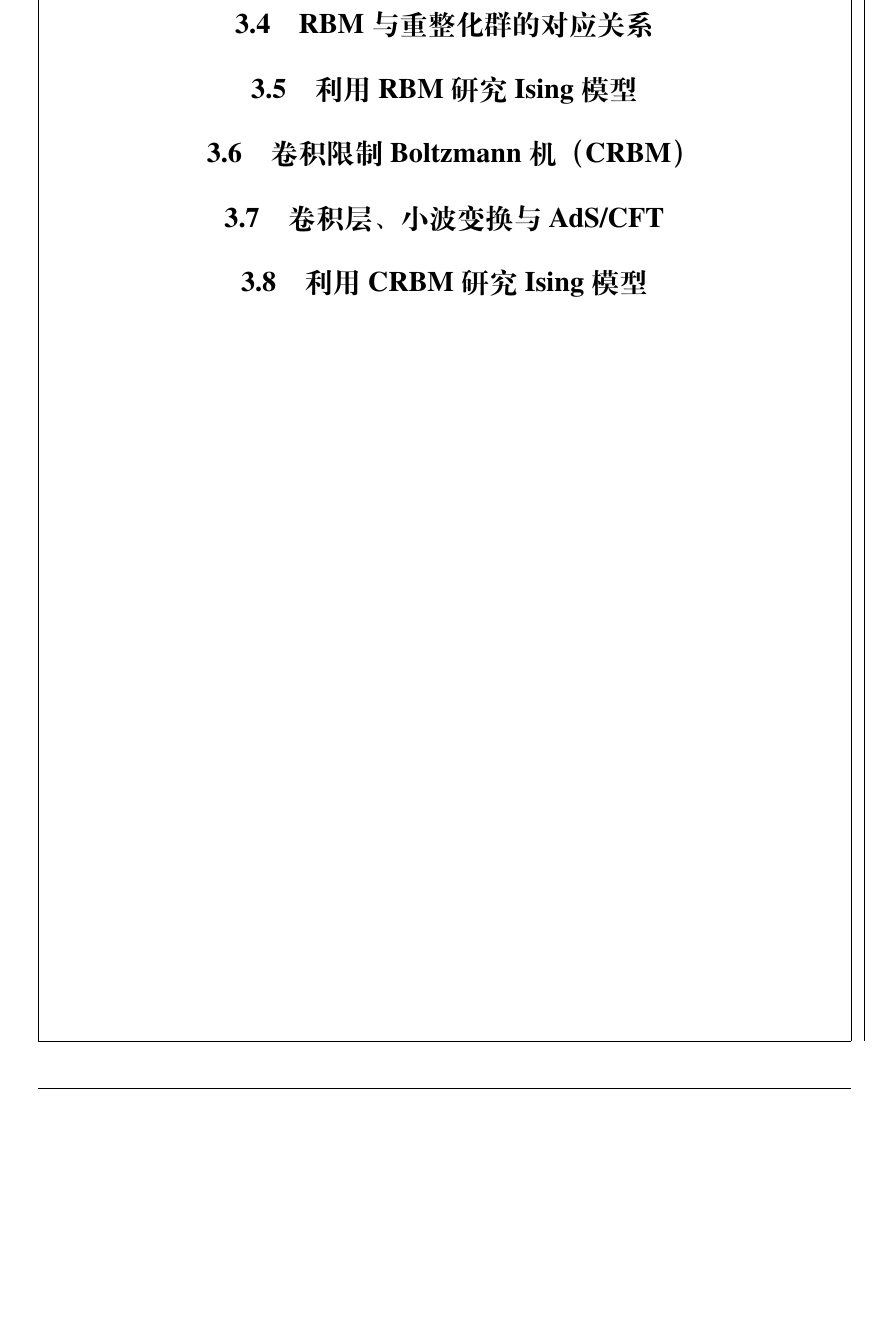
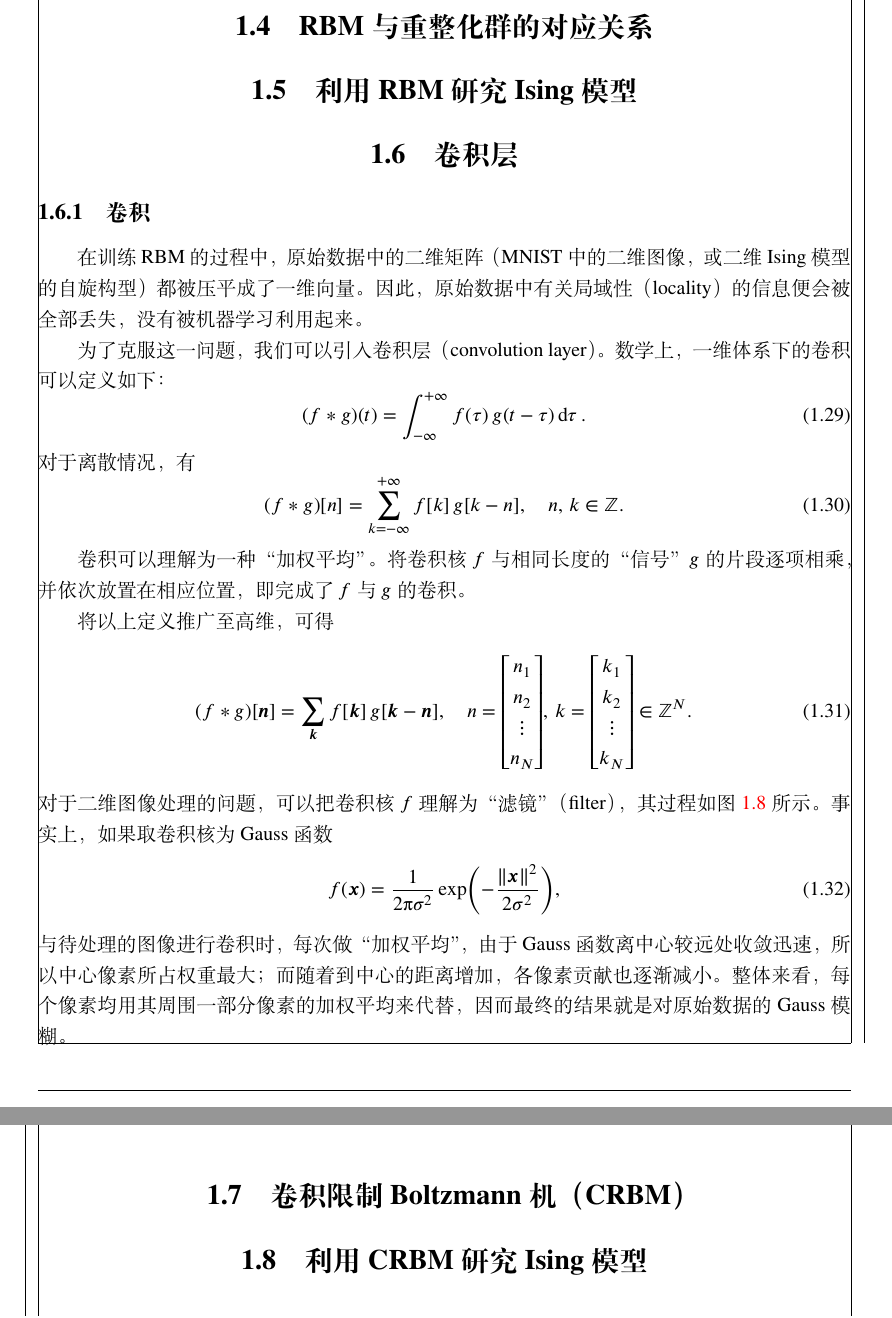
Before and after one commit to stone-zeng/ising, a LaTeX book (main.tex, which reads chapters/machine-learning-rg.tex): part of page 17 of 17 before the commit and two parts of pages 7 and 8 of 8 after it, the two joined at a grey line, cut so that both start at the same text, the shorter picture padded with empty space. Compiled offline with XeLaTeX.

Commit message:
add convolution

```diff
--- a/chapters/machine-learning-rg.tex
+++ b/chapters/machine-learning-rg.tex
@@ -385,6 +385,47 @@ RBM 给出了错误的结果；另外有些数字，如 5 和 9，RBM 只给出
 \section{RBM 与重整化群的对应关系}
 
 \section{利用 RBM 研究 Ising 模型}
+
+\section{卷积层}
+
+\subsection{卷积}
+
+在训练 RBM 的过程中，原始数据中的二维矩阵（MNIST 中的二维图像，或二维 Ising 模型的自旋构型）都被
+压平成了一维向量。因此，原始数据中有关局域性（locality）的信息便会被全部丢失，没有被机器学习
+利用起来。
+
+为了克服这一问题，我们可以引入卷积层（convolution layer）。数学上，一维体系下的卷积可以定义如下：
+\begin{equation}
+  (f \ast g) (t) = \int_{-\infty}^{+\infty} f(\tau) \, g(t-\tau) \dd{\tau}.
+\end{equation}
+对于离散情况，有
+\begin{equation}
+  (f \ast g) [n] = \sum_{k=-\infty}^{+\infty} f[k] \, g[k-n] \qc n,\,k \in \Z.
+\end{equation}
+
+卷积可以理解为一种“加权平均”。将卷积核 $f$ 与相同长度的“信号” $g$ 的片段逐项相乘，并依次放置在
+相应位置，即完成了 $f$ 与 $g$ 的卷积。
+
+将以上定义推广至高维，可得
+\begin{equation}
+  (f \ast g) [\bm{n}] = \sum_{\bm{k}} f[\bm{k}] \, g[\bm{k}-\bm{n}] \qc
+  n=\mqty[n_1 \\ n_2 \\ \vdots \\ n_N], \, k=\mqty[k_1 \\ k_2 \\ \vdots \\ k_N] \in \Z^N.
+\end{equation}
+对于二维图像处理的问题，可以把卷积核 $f$ 理解为“滤镜”（filter），其过程如图~\ref{fig:convolution}
+所示。事实上，如果取卷积核为 Gauss 函数
+\begin{equation}
+  f(\bm{x}) = \frac{1}{2\pp\sigma^2} \exp(-\frac{\norm{\bm{x}}^2}{2\sigma^2}),
+\end{equation}
+与待处理的图像进行卷积时，每次做“加权平均”，由于 Gauss 函数离中心较远处收敛迅速，所以中心像素
+所占权重最大；而随着到中心的距离增加，各像素贡献也逐渐减小。整体来看，每个像素均用其周围一部分像素
+的加权平均来代替，因而最终的结果就是对原始数据的 Gauss 模糊。
+
+\begin{figure}[htb]
+  \centering
+  %\imageinput{convolution.pdf}
+  \caption{卷积}
+  \label{fig:convolution}
+\end{figure}
+
 \section{卷积限制 Boltzmann 机（CRBM）}
-\section{卷积层、小波变换与 \AdSCFT{}}
 \section{利用 CRBM 研究 Ising 模型}
--- a/main.tex
+++ b/main.tex
@@ -1,4 +1,4 @@
-%\def\DRAFT{}
+\def\DRAFT{}
 
 \ifdefined\DRAFT
   \PassOptionsToClass{draft}{ctexbook}
@@ -48,6 +48,7 @@
 
 % Set
 \def\R{{\symbb{R}}}
+\def\Z{{\symbb{Z}}}
 \def\domD{{\symcal{D}}}
 \def\domN{{\symcal{N}}}
 \def\spaceV{\mbox{\mathversion{script}$\symscr{V}$}}
```
Also changed, not shown: figures/src/convolution.tex (added, +59 -0 lines), main.tex (4 more changed lines), 1 other file.
